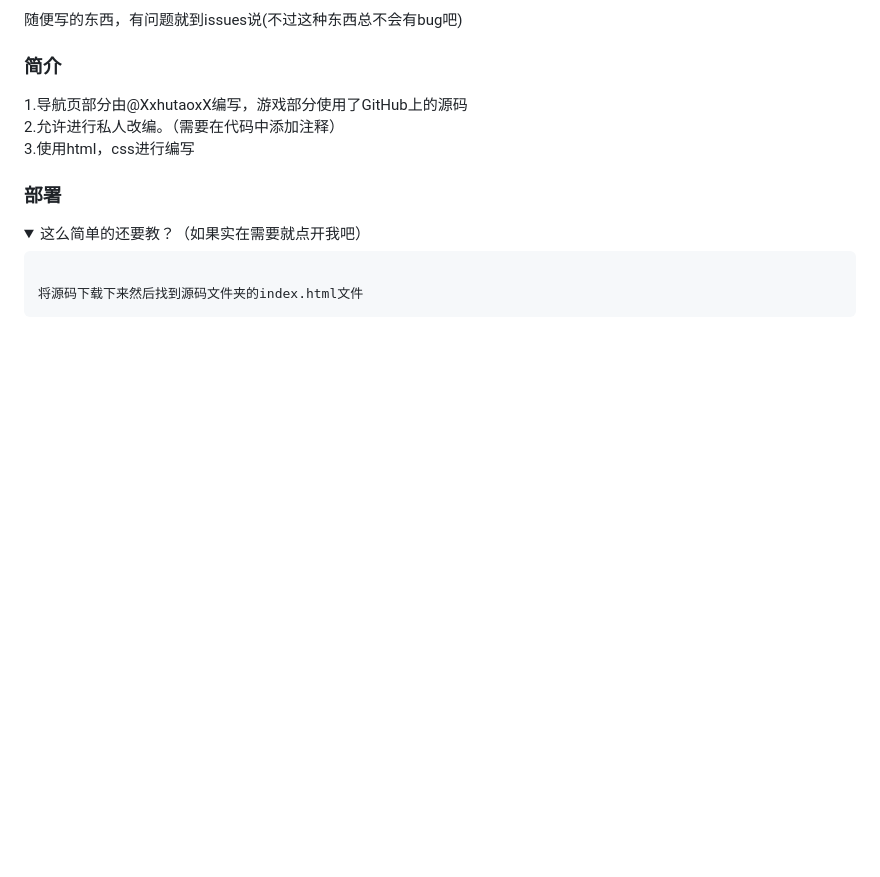
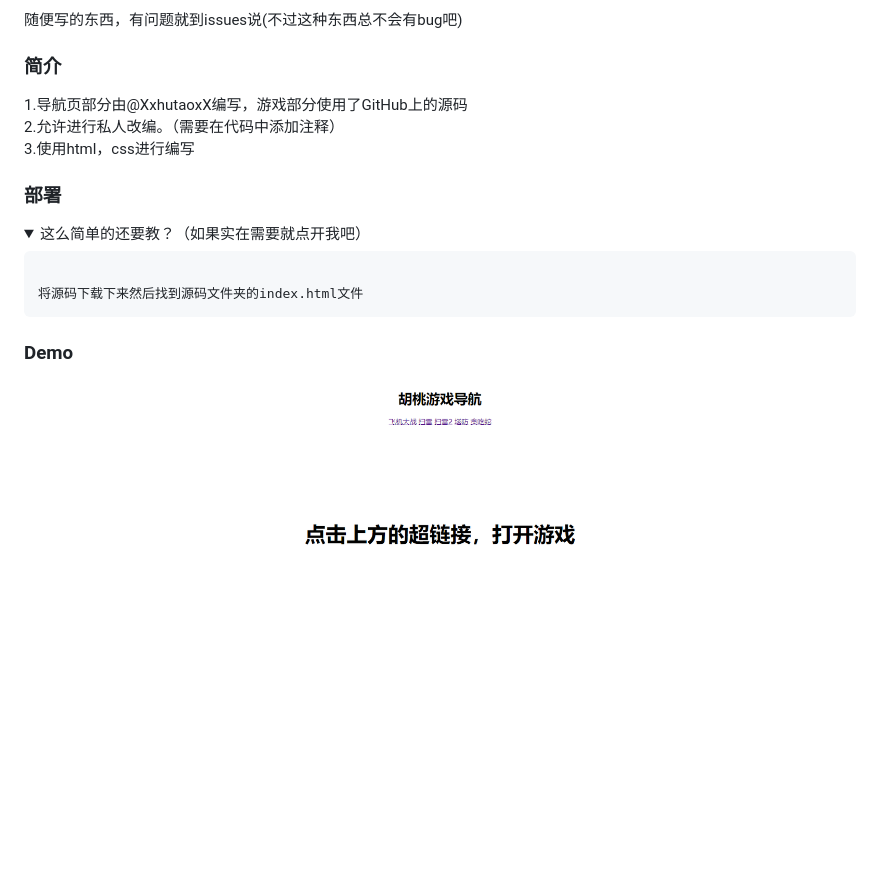
Before and after one commit to XxhutaoxX/navigation-page, a Markdown page: README.md, the part around the change printed below. GitHub-like rendering; pictures changed too: demo.png (added); folded sections open; blank space fills up the shorter version.

```diff
--- a/README.md
+++ b/README.md
@@ -12,3 +13,6 @@
 将源码下载下来然后找到源码文件夹的index.html文件
 </code></pre>
 </details>
+
+### Demo
+![Demo图片](demo.png)
```
Also changed, not shown: other parts of README.md (+1 -0 lines).
